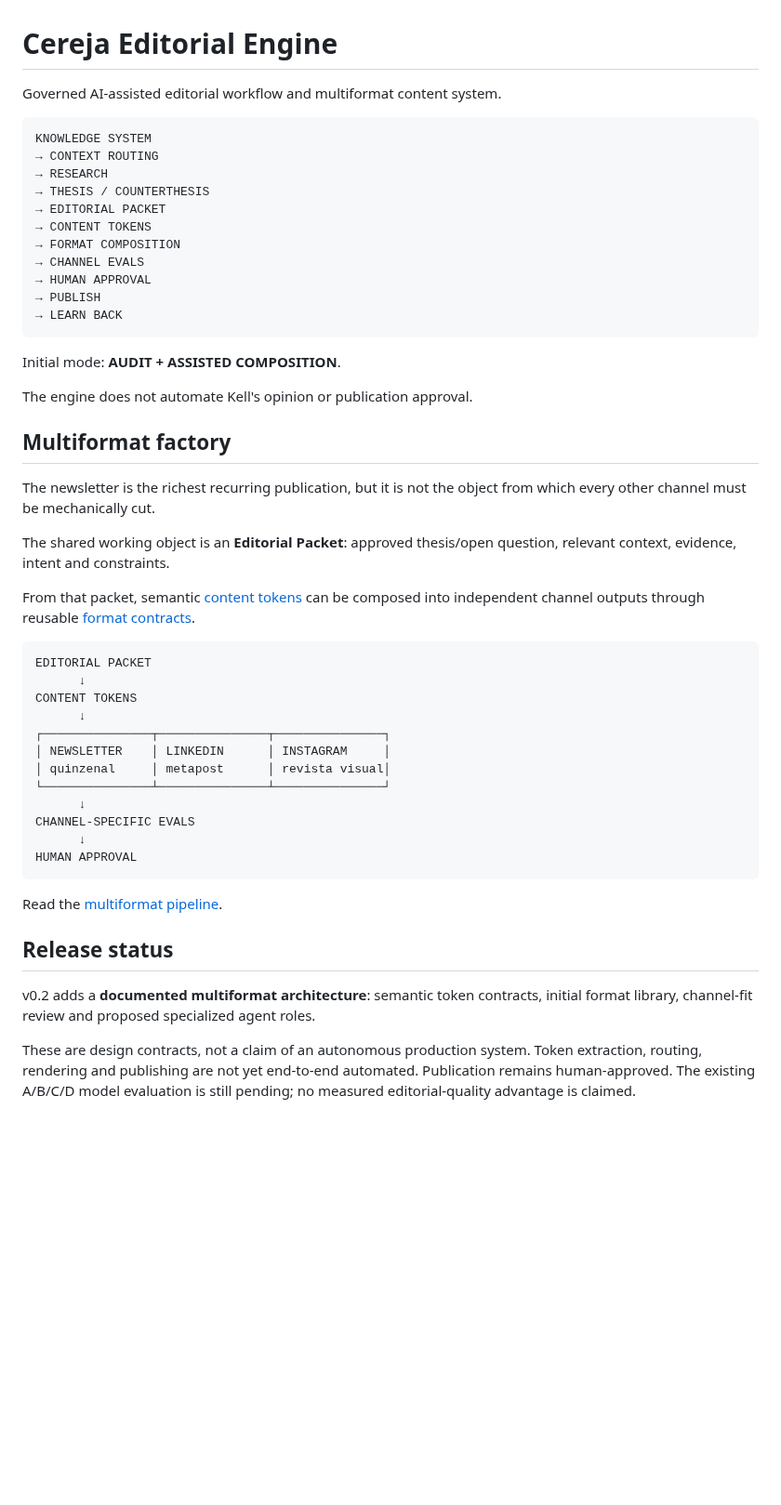
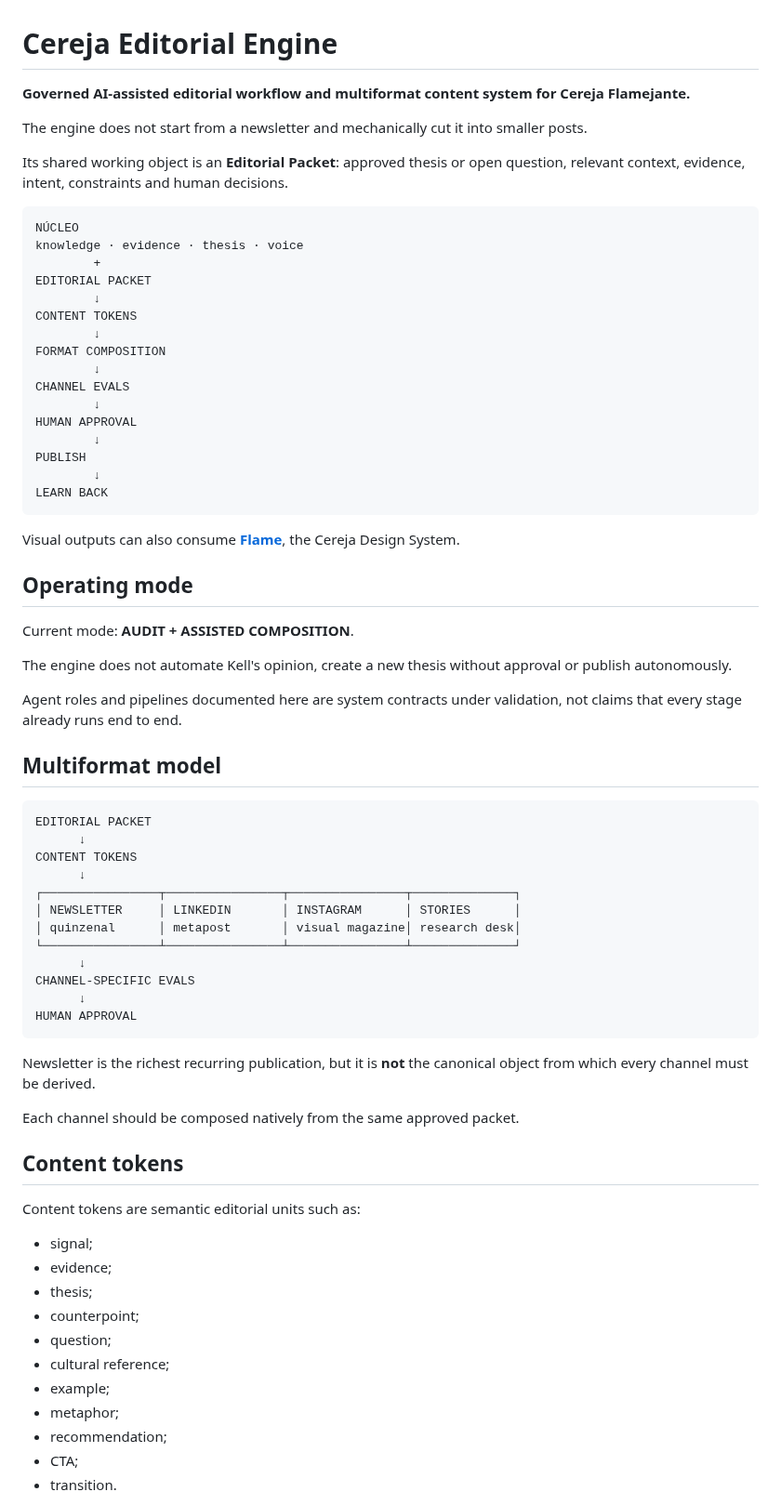
Before and after one commit to eusouakell/cereja-editorial-engine, a Markdown page: README.md, the part around one of its changes. Shown at 93% size. Rendered like a GitHub page; blank space fills up the shorter version.

Commit message:
docs: refresh README around current architecture and evidence

````diff
--- a/README.md
+++ b/README.md
@@ -1,52 +1,74 @@
 # Cereja Editorial Engine
 
-Governed AI-assisted editorial workflow and multiformat content system.
+**Governed AI-assisted editorial workflow and multiformat content system for Cereja Flamejante.**
+
+The engine does not start from a newsletter and mechanically cut it into smaller posts.
+
+Its shared working object is an **Editorial Packet**: approved thesis or open question, relevant context, evidence, intent, constraints and human decisions.
 
 ```text
-KNOWLEDGE SYSTEM
-→ CONTEXT ROUTING
-→ RESEARCH
-→ THESIS / COUNTERTHESIS
-→ EDITORIAL PACKET
-→ CONTENT TOKENS
-→ FORMAT COMPOSITION
-→ CHANNEL EVALS
-→ HUMAN APPROVAL
-→ PUBLISH
-→ LEARN BACK
+NÚCLEO
+knowledge · evidence · thesis · voice
+        +
+EDITORIAL PACKET
+        ↓
+CONTENT TOKENS
+        ↓
+FORMAT COMPOSITION
+        ↓
+CHANNEL EVALS
+        ↓
+HUMAN APPROVAL
+        ↓
+PUBLISH
+        ↓
+LEARN BACK
 ```
 
-Initial mode: **AUDIT + ASSISTED COMPOSITION**.
+Visual outputs can also consume [**Flame**](https://github.com/eusouakell/cereja-knowledge-system/tree/main/brand/flame), the Cereja Design System.
 
-The engine does not automate Kell's opinion or publication approval.
+## Operating mode
 
-## Multiformat factory
+Current mode: **AUDIT + ASSISTED COMPOSITION**.
 
-The newsletter is the richest recurring publication, but it is not the object from which every other channel must be mechanically cut.
+The engine does not automate Kell's opinion, create a new thesis without approval or publish autonomously.
 
-The shared working object is an **Editorial Packet**: approved thesis/open question, relevant context, evidence, intent and constraints.
+Agent roles and pipelines documented here are system contracts under validation, not claims that every stage already runs end to end.
 
-From that packet, semantic [content tokens](tokens/README.md) can be composed into independent channel outputs through reusable [format contracts](formats/README.md).
+## Multiformat model
 
 ```text
 EDITORIAL PACKET
       ↓
 CONTENT TOKENS
       ↓
-┌───────────────┬───────────────┬───────────────┐
-│ NEWSLETTER    │ LINKEDIN      │ INSTAGRAM     │
-│ quinzenal     │ metapost      │ revista visual│
-└───────────────┴───────────────┴───────────────┘
+┌────────────────┬────────────────┬────────────────┬──────────────┐
+│ NEWSLETTER     │ LINKEDIN       │ INSTAGRAM      │ STORIES      │
+│ quinzenal      │ metapost       │ visual magazine│ research desk│
+└────────────────┴────────────────┴────────────────┴──────────────┘
       ↓
 CHANNEL-SPECIFIC EVALS
       ↓
 HUMAN APPROVAL
 ```
 
-Read the [multiformat pipeline](pipelines/multiformat.md).
+Newsletter is the richest recurring publication, but it is **not** the canonical object from which every channel must be derived.
 
-## Release status
+Each channel should be composed natively from the same approved packet.
 
-v0.2 adds a **documented multiformat architecture**: semantic token contracts, initial format library, channel-fit review and proposed specialized agent roles.
+## Content tokens
 
-These are design contracts, not a claim of an autonomous production system. Token extraction, routing, rendering and publishing are not yet end-to-end automated. Publication remains human-approved. The existing A/B/C/D model evaluation is still pending; no measured editorial-quality advantage is claimed.
+Content tokens are semantic editorial units such as:
+
+- signal;
+- evidence;
+- thesis;
+- counterpoint;
+- question;
+- cultural reference;
+- example;
+- metaphor;
+- recommendation;
+- CTA;
+- transition.
+
````
Also changed, not shown: other parts of README.md (+53 -12 lines).
